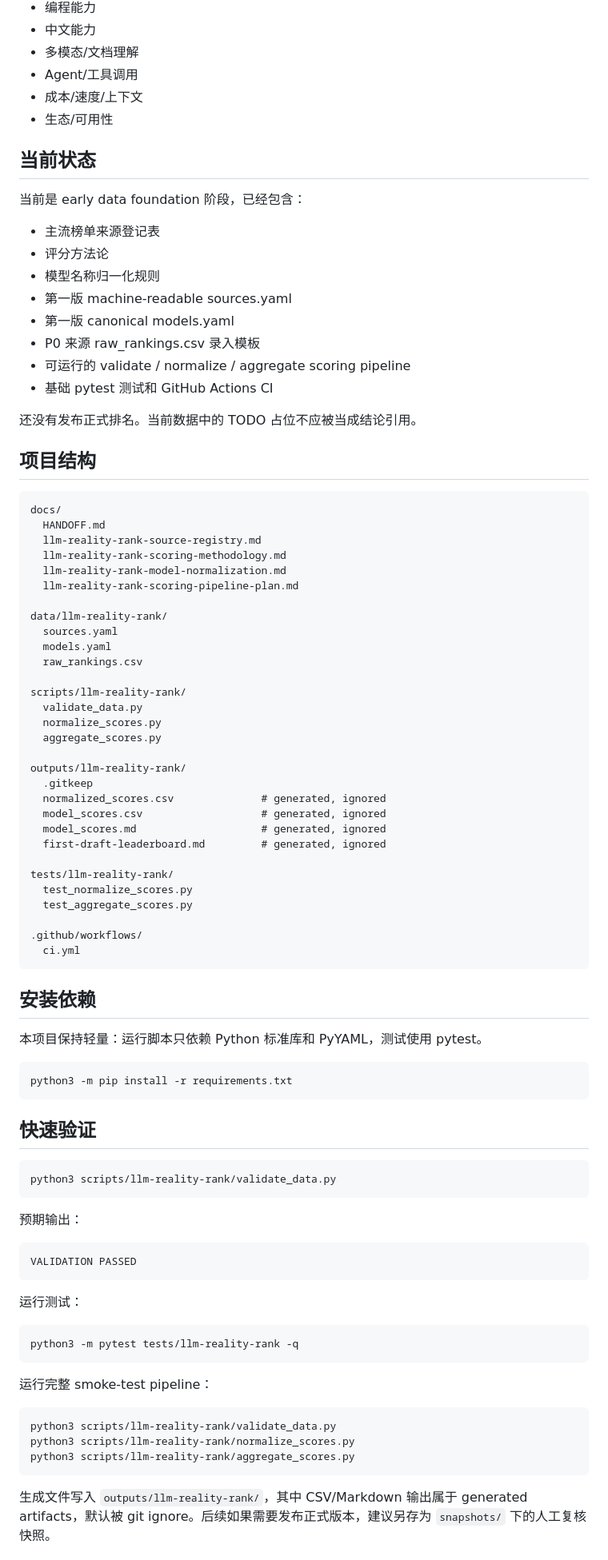
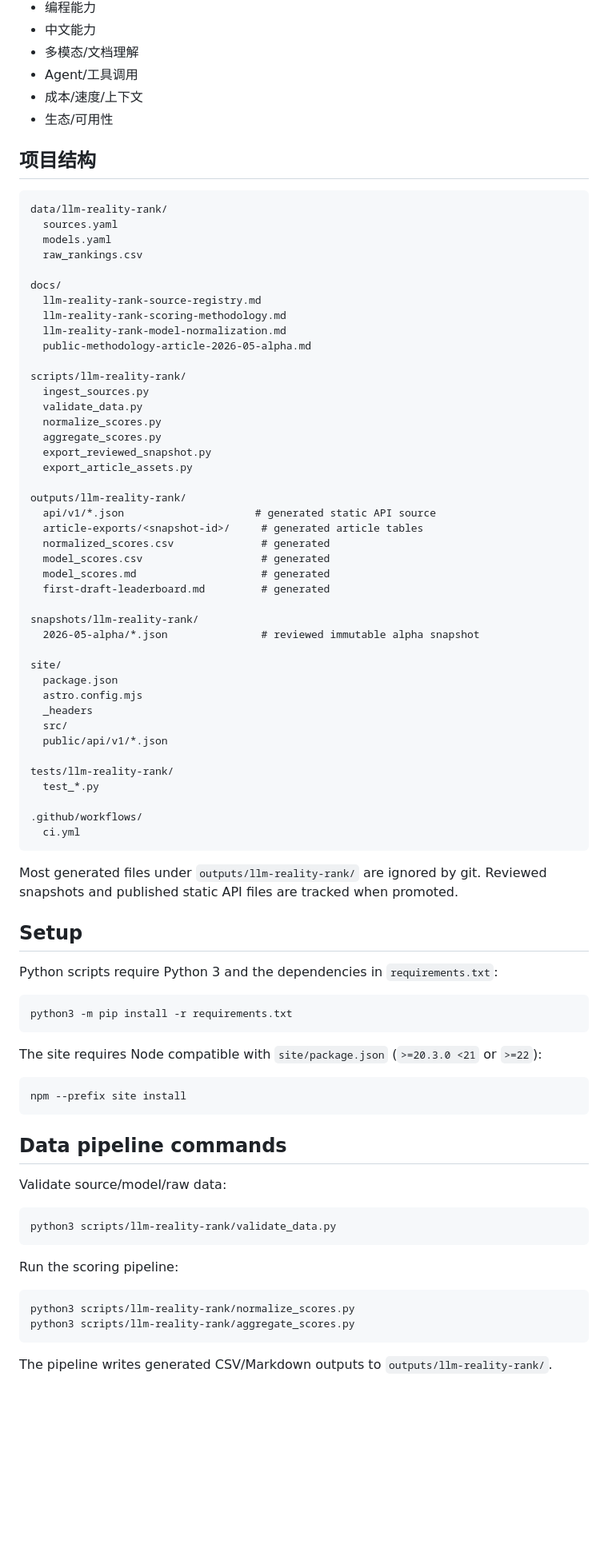
Before and after one commit to marovole/llm-reality-rank, a Markdown page: README.md, the part around one of its changes. Shown at 80% size. GitHub-like rendering; blank space fills up the shorter version.

Commit message:
docs: update README for M5 platform
Co-authored-by: factory-droid[bot] <138933559+factory-droid[bot]@users.noreply.github.com>

````diff
--- a/README.md
+++ b/README.md
@@ -38,89 +61,83 @@ Reality Value Index 拆成五层：
 - 成本/速度/上下文
 - 生态/可用性
 
-## 当前状态
-
-当前是 early data foundation 阶段，已经包含：
-
-- 主流榜单来源登记表
-- 评分方法论
-- 模型名称归一化规则
-- 第一版 machine-readable sources.yaml
-- 第一版 canonical models.yaml
-- P0 来源 raw_rankings.csv 录入模板
-- 可运行的 validate / normalize / aggregate scoring pipeline
-- 基础 pytest 测试和 GitHub Actions CI
-
-还没有发布正式排名。当前数据中的 TODO 占位不应被当成结论引用。
-
 ## 项目结构
 
 ```text
-docs/
-  HANDOFF.md
-  llm-reality-rank-source-registry.md
-  llm-reality-rank-scoring-methodology.md
-  llm-reality-rank-model-normalization.md
-  llm-reality-rank-scoring-pipeline-plan.md
-
 data/llm-reality-rank/
   sources.yaml
   models.yaml
   raw_rankings.csv
 
+docs/
+  llm-reality-rank-source-registry.md
+  llm-reality-rank-scoring-methodology.md
+  llm-reality-rank-model-normalization.md
+  public-methodology-article-2026-05-alpha.md
+
 scripts/llm-reality-rank/
+  ingest_sources.py
   validate_data.py
   normalize_scores.py
   aggregate_scores.py
+  export_reviewed_snapshot.py
+  export_article_assets.py
 
 outputs/llm-reality-rank/
-  .gitkeep
-  normalized_scores.csv              # generated, ignored
-  model_scores.csv                   # generated, ignored
-  model_scores.md                    # generated, ignored
-  first-draft-leaderboard.md         # generated, ignored
+  api/v1/*.json                     # generated static API source
+  article-exports/<snapshot-id>/     # generated article tables
+  normalized_scores.csv              # generated
+  model_scores.csv                   # generated
+  model_scores.md                    # generated
+  first-draft-leaderboard.md         # generated
+
+snapshots/llm-reality-rank/
+  2026-05-alpha/*.json               # reviewed immutable alpha snapshot
+
+site/
+  package.json
+  astro.config.mjs
+  _headers
+  src/
+  public/api/v1/*.json
 
 tests/llm-reality-rank/
-  test_normalize_scores.py
-  test_aggregate_scores.py
+  test_*.py
 
 .github/workflows/
   ci.yml
 ```
 
-## 安装依赖
+Most generated files under `outputs/llm-reality-rank/` are ignored by git. Reviewed snapshots and published static API files are tracked when promoted.
 
-本项目保持轻量：运行脚本只依赖 Python 标准库和 PyYAML，测试使用 pytest。
+## Setup
+
+Python scripts require Python 3 and the dependencies in `requirements.txt`:
 
 ```bash
 python3 -m pip install -r requirements.txt
 ```
 
-## 快速验证
+The site requires Node compatible with `site/package.json` (`>=20.3.0 <21` or `>=22`):
+
+```bash
+npm --prefix site install
+```
+
+## Data pipeline commands
+
+Validate source/model/raw data:
 
 ```bash
 python3 scripts/llm-reality-rank/validate_data.py
 ```
 
-预期输出：
-
-```text
-VALIDATION PASSED
-```
-
-运行测试：
+Run the scoring pipeline:
 
 ```bash
-python3 -m pytest tests/llm-reality-rank -q
-```
-
-运行完整 smoke-test pipeline：
-
-```bash
-python3 scripts/llm-reality-rank/validate_data.py
 python3 scripts/llm-reality-rank/normalize_scores.py
 python3 scripts/llm-reality-rank/aggregate_scores.py
 ```
 
-生成文件写入 `outputs/llm-reality-rank/`，其中 CSV/Markdown 输出属于 generated artifacts，默认被 git ignore。后续如果需要发布正式版本，建议另存为 `snapshots/` 下的人工复核快照。
+The pipeline writes generated CSV/Markdown outputs to `outputs/llm-reality-rank/`.
 
````
Also changed, not shown: other parts of README.md (+135 -28 lines).
